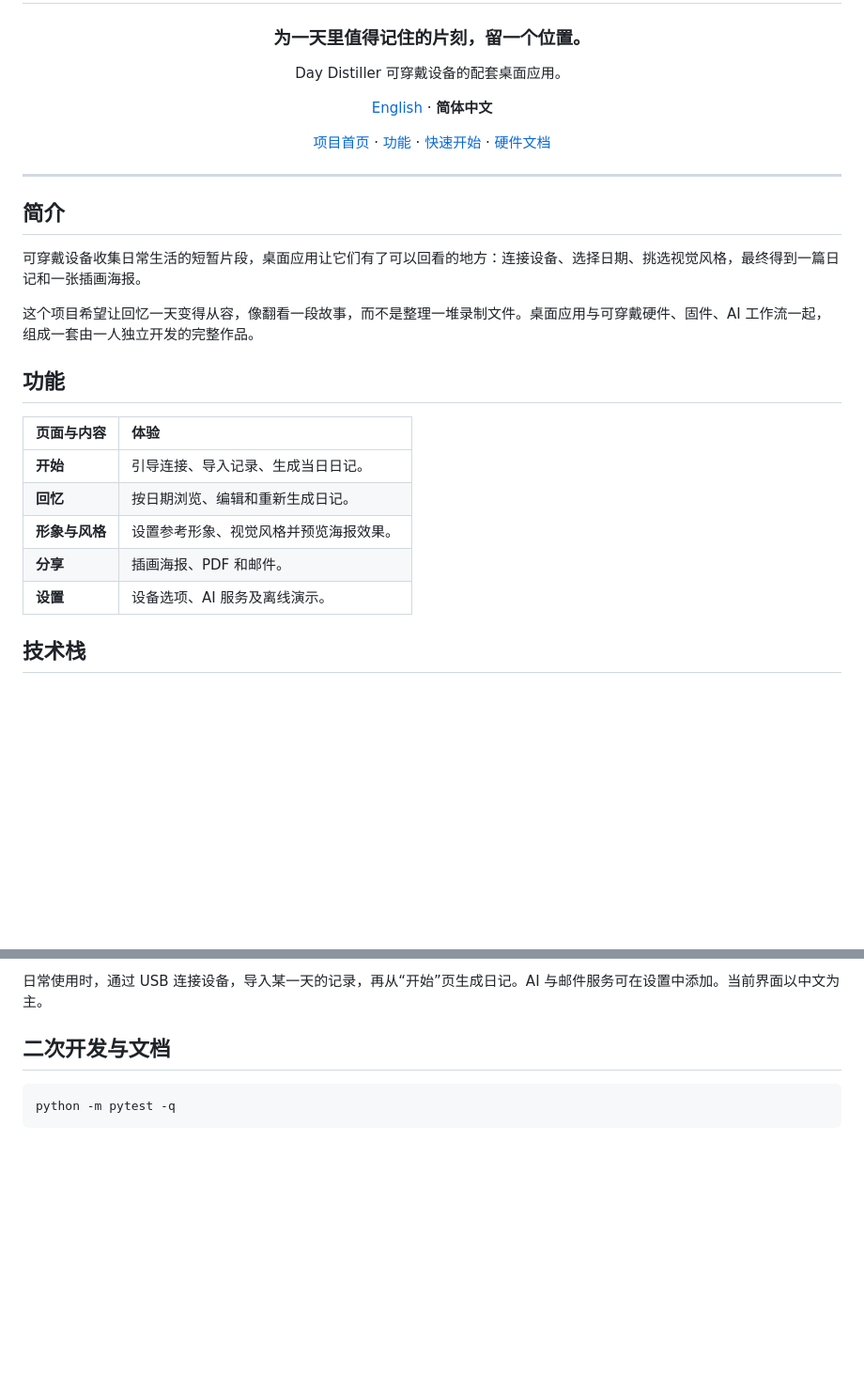
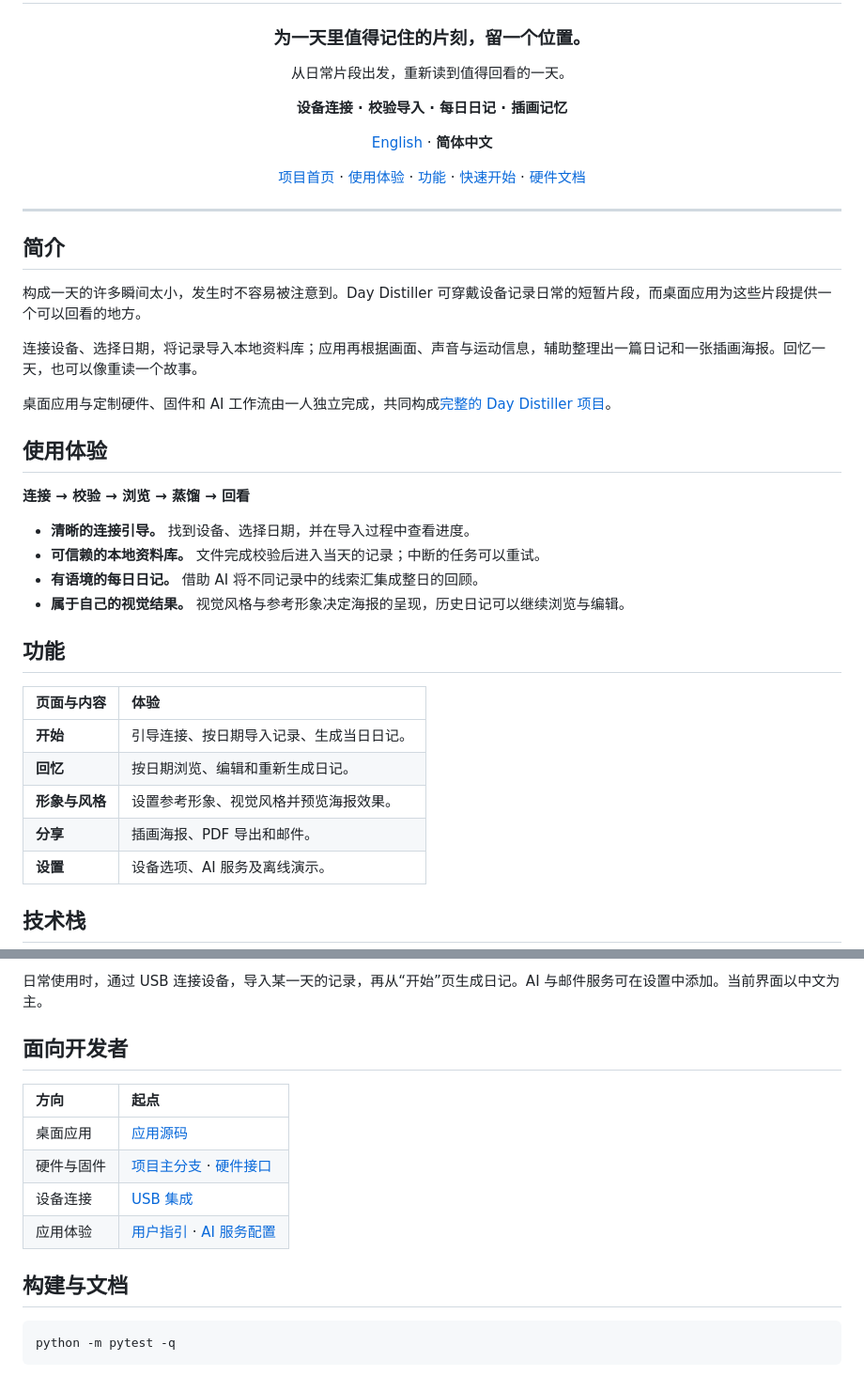
Before and after one commit to zjmdong/Day_Distiller, a Markdown page: README.zh-CN.md, 2 parts joined by grey strips. Shown at 94% size. Rendered like a GitHub page; blank space fills up the shorter version.

````diff
--- a/README.zh-CN.md
+++ b/README.zh-CN.md
@@ -6,11 +6,13 @@
 
 ### 为一天里值得记住的片刻，留一个位置。
 
-Day Distiller 可穿戴设备的配套桌面应用。
+从日常片段出发，重新读到值得回看的一天。
+
+**设备连接 · 校验导入 · 每日日记 · 插画记忆**
 
 [English](README.md) · **简体中文**
 
-[项目首页](https://github.com/zjmdong/Day_Distiller/blob/firmware-production/README.zh-CN.md) · [功能](#功能) · [快速开始](#快速开始) · [硬件文档](https://github.com/zjmdong/Day_Distiller/blob/firmware-production/docs/HARDWARE.zh-CN.md)
+[项目首页](https://github.com/zjmdong/Day_Distiller/blob/firmware-production/README.zh-CN.md) · [使用体验](#使用体验) · [功能](#功能) · [快速开始](#快速开始) · [硬件文档](https://github.com/zjmdong/Day_Distiller/blob/firmware-production/docs/HARDWARE.zh-CN.md)
 
 </div>
 
@@ -18,18 +20,29 @@ Day Distiller 可穿戴设备的配套桌面应用。
 
 ## 简介
 
-可穿戴设备收集日常生活的短暂片段，桌面应用让它们有了可以回看的地方：连接设备、选择日期、挑选视觉风格，最终得到一篇日记和一张插画海报。
+构成一天的许多瞬间太小，发生时不容易被注意到。Day Distiller 可穿戴设备记录日常的短暂片段，而桌面应用为这些片段提供一个可以回看的地方。
 
-这个项目希望让回忆一天变得从容，像翻看一段故事，而不是整理一堆录制文件。桌面应用与可穿戴硬件、固件、AI 工作流一起，组成一套由一人独立开发的完整作品。
+连接设备、选择日期，将记录导入本地资料库；应用再根据画面、声音与运动信息，辅助整理出一篇日记和一张插画海报。回忆一天，也可以像重读一个故事。
+
+桌面应用与定制硬件、固件和 AI 工作流由一人独立完成，共同构成[完整的 Day Distiller 项目](https://github.com/zjmdong/Day_Distiller/blob/firmware-production/README.zh-CN.md)。
+
+## 使用体验
+
+**连接 → 校验 → 浏览 → 蒸馏 → 回看**
+
+- **清晰的连接引导。** 找到设备、选择日期，并在导入过程中查看进度。
+- **可信赖的本地资料库。** 文件完成校验后进入当天的记录；中断的任务可以重试。
+- **有语境的每日日记。** 借助 AI 将不同记录中的线索汇集成整日的回顾。
+- **属于自己的视觉结果。** 视觉风格与参考形象决定海报的呈现，历史日记可以继续浏览与编辑。
 
 ## 功能
 
 | 页面与内容 | 体验 |
 | :--- | :--- |
-| **开始** | 引导连接、导入记录、生成当日日记。 |
+| **开始** | 引导连接、按日期导入记录、生成当日日记。 |
 | **回忆** | 按日期浏览、编辑和重新生成日记。 |
 | **形象与风格** | 设置参考形象、视觉风格并预览海报效果。 |
-| **分享** | 插画海报、PDF 和邮件。 |
+| **分享** | 插画海报、PDF 导出和邮件。 |
 | **设置** | 设备选项、AI 服务及离线演示。 |
 
 ## 技术栈
@@ -65,7 +78,16 @@ python -m day_distiller_client
 
 日常使用时，通过 USB 连接设备，导入某一天的记录，再从“开始”页生成日记。AI 与邮件服务可在设置中添加。当前界面以中文为主。
 
-## 二次开发与文档
+## 面向开发者
+
+| 方向 | 起点 |
+| :--- | :--- |
+| 桌面应用 | [应用源码](src/day_distiller_client) |
+| 硬件与固件 | [项目主分支](https://github.com/zjmdong/Day_Distiller/tree/firmware-production) · [硬件接口](https://github.com/zjmdong/Day_Distiller/blob/firmware-production/docs/HARDWARE.zh-CN.md) |
+| 设备连接 | [USB 集成](https://github.com/zjmdong/Day_Distiller/blob/firmware-production/docs/USB_INTEGRATION.md) |
+| 应用体验 | [用户指引](docs/user-guide.md) · [AI 服务配置](docs/mainland-model-setup.md) |
+
+## 构建与文档
 
 ```sh
 python -m pytest -q
````
Also changed, not shown: README.md (+30 -8 lines).
